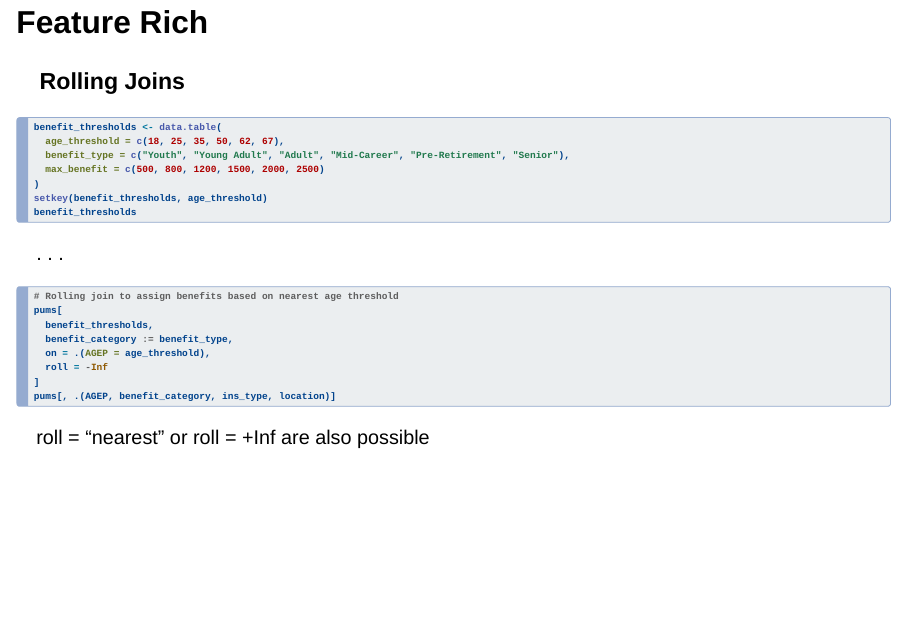
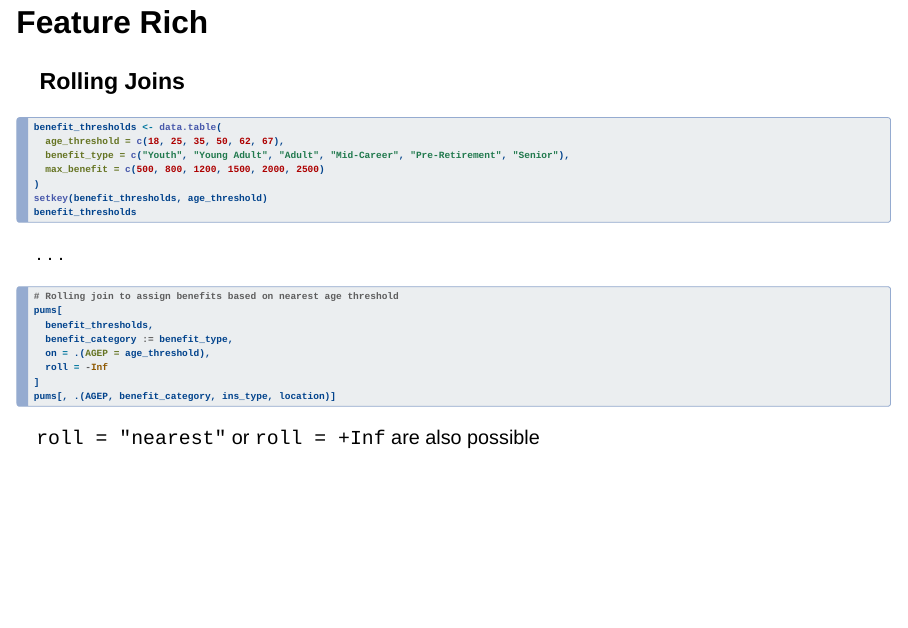
Before and after one commit to kbodwin/jsm-big-data-2025, a Quarto document (materials/slides/02-datatable.qmd): page 31 of 35. Rendered offline with R 4.5, knitr and Pandoc in place of Quarto, with nearby package versions; the code chunks are not run, so their results and figures are left out; drawn as Slidy slides in place of the format the file asks for.

````diff
--- a/materials/slides/02-datatable.qmd
+++ b/materials/slides/02-datatable.qmd
@@ -529,7 +529,7 @@
 pums[, .(AGEP, benefit_category, ins_type, location)]
 ```
 
-roll = "nearest" or roll = +Inf are also possible
+`roll = "nearest"` or `roll = +Inf` are also possible
 
 
 ## Feature Rich
````
Also changed, not shown: materials/activities/02-practice-datatable.qmd (+1 -0 lines), 2 other files.
